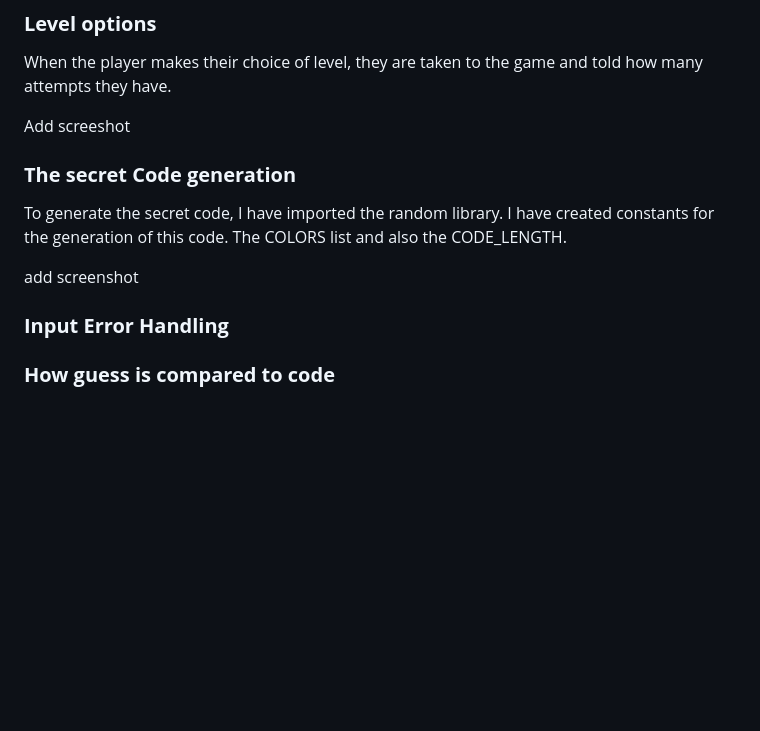
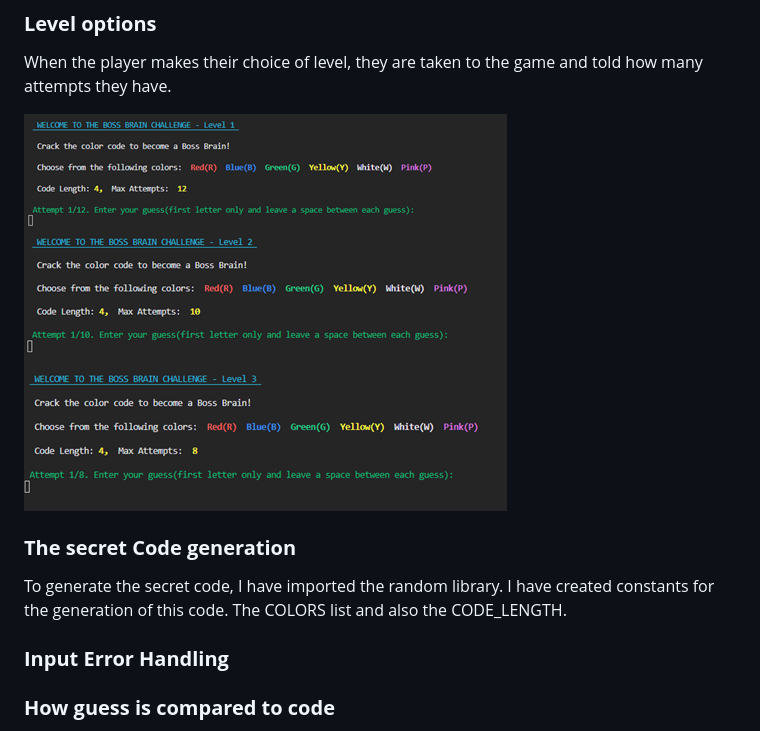
Before and after one commit to helsbels-del/Boss-Brain, a Markdown page: README.md, the part around the change. Drawn GitHub-style; pictures changed too: docs/images/level_one_page.png (added), docs/images/level_three_page.png (added), docs/images/level_two_page.png (added); blank space fills up the shorter version.

Commit message:
FEAT: Add images to docs and also add content to readme.

```diff
--- a/README.md
+++ b/README.md
@@ -83,14 +83,14 @@ Option 1 from the main page or the instructions page takes the player to a choic
 
 When the player makes their choice of level, they are taken to the game and told how many attempts they have.
 
-Add screeshot
+![Level one page](docs/images/level_one_page.png)
+![Level two page](docs/images/level_two_page.png)
+![Level three page](docs/images/level_three_page.png)
 
 
 ### **The secret Code generation**
 
 To generate the secret code, I have imported the random library. I have created constants for the generation of this code. The COLORS list and also the CODE_LENGTH.
-
-add screenshot
 
 ### **Input Error Handling**
 
```
